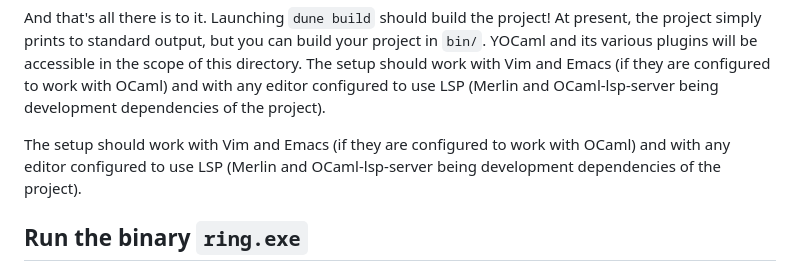
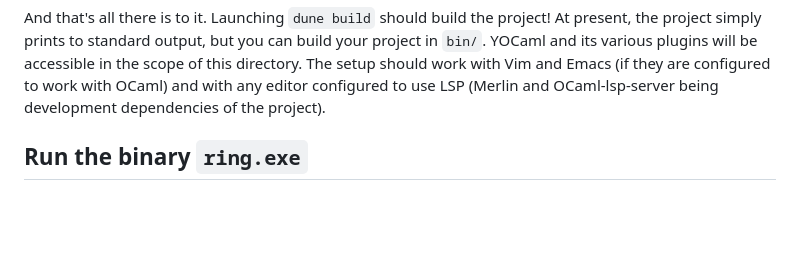
Before and after one commit to muhokama/ring, a Markdown page: README.md, the part around the change printed below. Drawn GitHub-style; blank space fills up the shorter version.

Commit message:
Remove redundant information in the README

```diff
--- a/README.md
+++ b/README.md
@@ -175,10 +175,6 @@ scope of this directory. The setup should work with Vim and Emacs (if they are
 configured to work with OCaml) and with any editor configured to use LSP (Merlin
 and OCaml-lsp-server being development dependencies of the project).
 
-The setup should work with Vim and Emacs (if they are configured to work with
-OCaml) and with any editor configured to use LSP (Merlin and OCaml-lsp-server
-being development dependencies of the project).
-
 
 ## Run the binary `ring.exe`
 
```
Also changed, not shown: other parts of README.md (+2 -1 lines).
